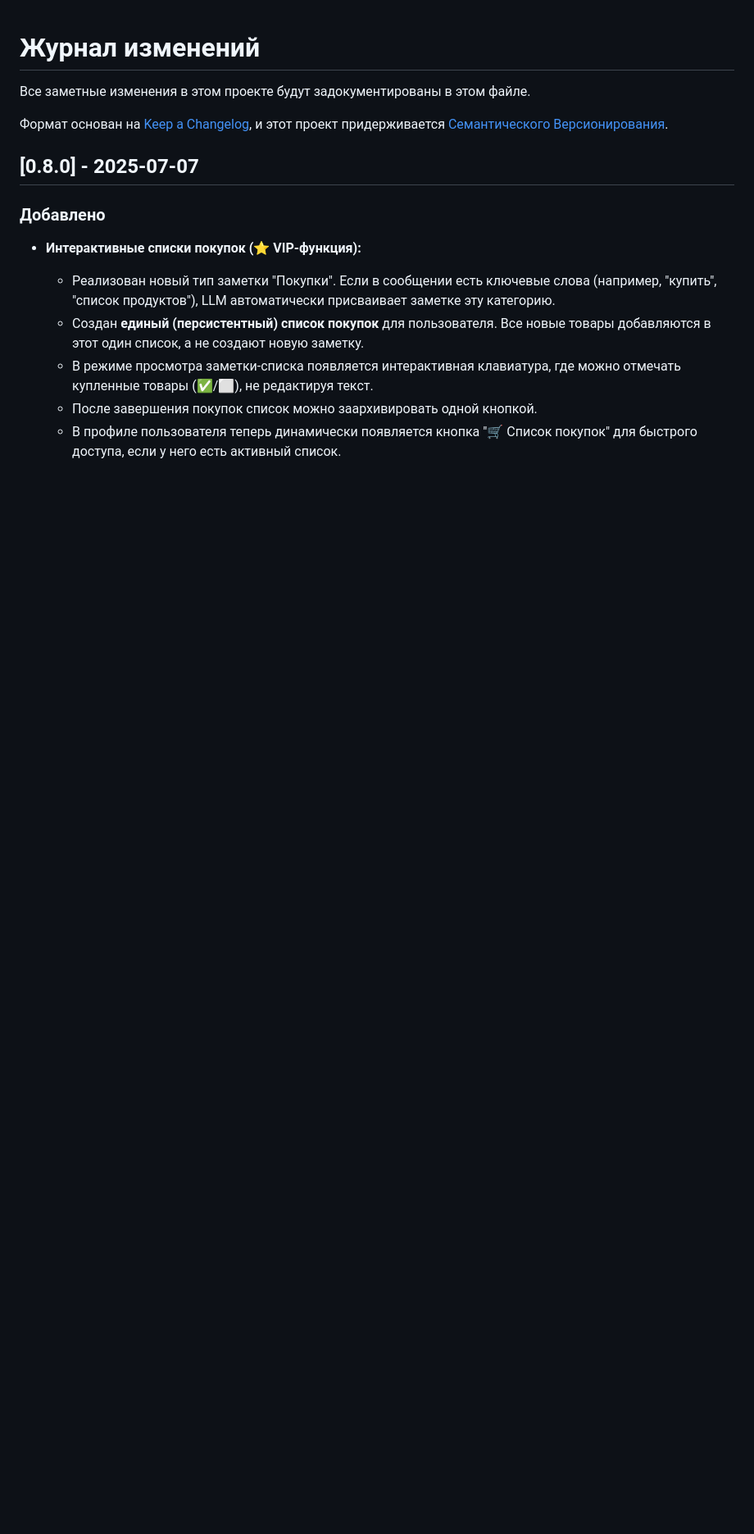
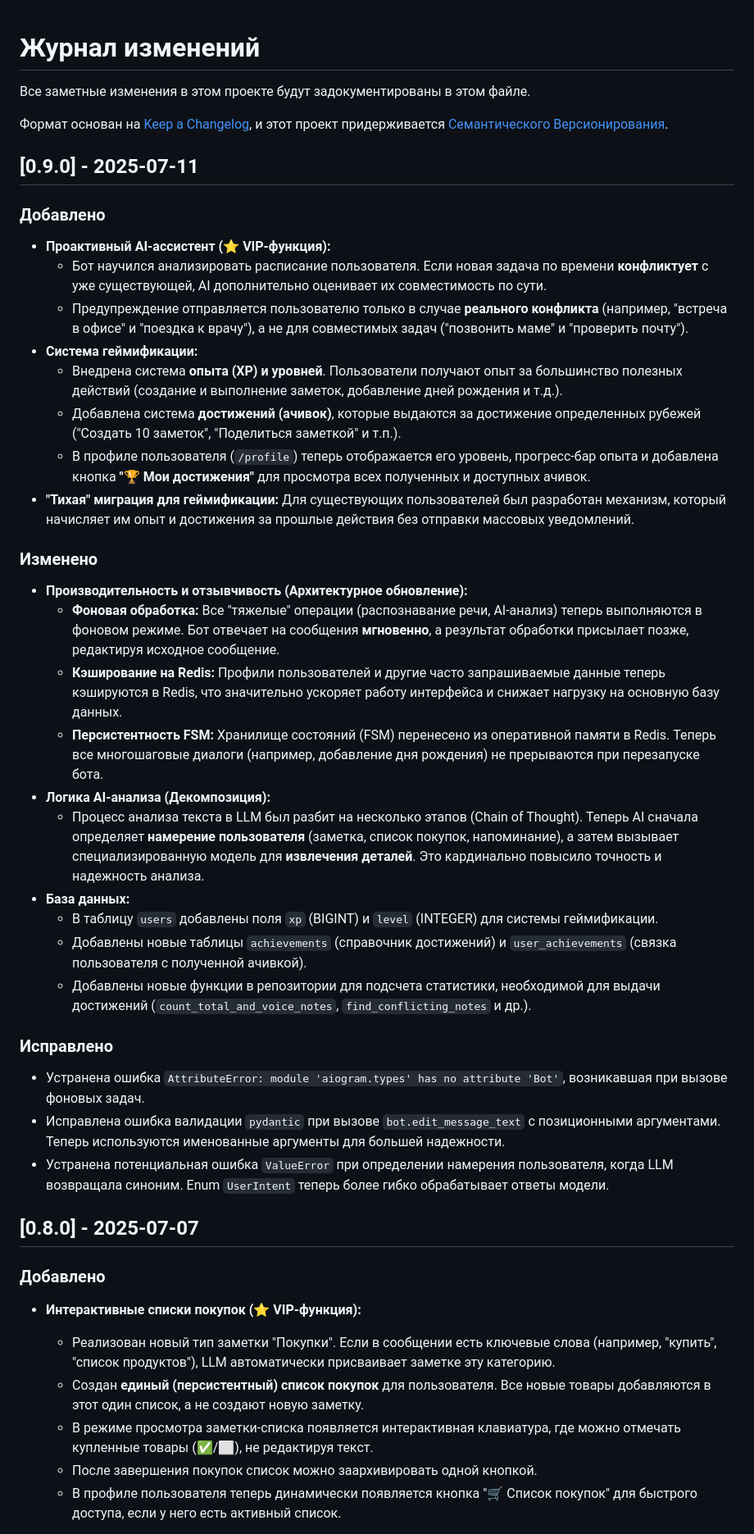
Before and after one commit to vadimkolobanov/VoiceNote-AI-Bot, a Markdown page: CHANGELOG.md, the part around the change. Shown at 82% size. Drawn GitHub-style; blank space fills up the shorter version.

```diff
--- a/CHANGELOG.md
+++ b/CHANGELOG.md
@@ -4,6 +4,37 @@
 
 Формат основан на [Keep a Changelog](https://keepachangelog.com/ru/1.0.0/),
 и этот проект придерживается [Семантического Версионирования](https://semver.org/lang/ru/spec/v2.0.0.html).
+
+## [0.9.0] - 2025-07-11
+
+### Добавлено
+*   **Проактивный AI-ассистент (⭐ VIP-функция):**
+    *   Бот научился анализировать расписание пользователя. Если новая задача по времени **конфликтует** с уже существующей, AI дополнительно оценивает их совместимость по сути.
+    *   Предупреждение отправляется пользователю только в случае **реального конфликта** (например, "встреча в офисе" и "поездка к врачу"), а не для совместимых задач ("позвонить маме" и "проверить почту").
+*   **Система геймификации:**
+    *   Внедрена система **опыта (XP) и уровней**. Пользователи получают опыт за большинство полезных действий (создание и выполнение заметок, добавление дней рождения и т.д.).
+    *   Добавлена система **достижений (ачивок)**, которые выдаются за достижение определенных рубежей ("Создать 10 заметок", "Поделиться заметкой" и т.п.).
+    *   В профиле пользователя (`/profile`) теперь отображается его уровень, прогресс-бар опыта и добавлена кнопка **"🏆 Мои достижения"** для просмотра всех полученных и доступных ачивок.
+*   **"Тихая" миграция для геймификации:** Для существующих пользователей был разработан механизм, который начисляет им опыт и достижения за прошлые действия без отправки массовых уведомлений.
+
+### Изменено
+*   **Производительность и отзывчивость (Архитектурное обновление):**
+    *   **Фоновая обработка:** Все "тяжелые" операции (распознавание речи, AI-анализ) теперь выполняются в фоновом режиме. Бот отвечает на сообщения **мгновенно**, а результат обработки присылает позже, редактируя исходное сообщение.
+    *   **Кэширование на Redis:** Профили пользователей и другие часто запрашиваемые данные теперь кэшируются в Redis, что значительно ускоряет работу интерфейса и снижает нагрузку на основную базу данных.
+    *   **Персистентность FSM:** Хранилище состояний (FSM) перенесено из оперативной памяти в Redis. Теперь все многошаговые диалоги (например, добавление дня рождения) не прерываются при перезапуске бота.
+*   **Логика AI-анализа (Декомпозиция):**
+    *   Процесс анализа текста в LLM был разбит на несколько этапов (Chain of Thought). Теперь AI сначала определяет **намерение пользователя** (заметка, список покупок, напоминание), а затем вызывает специализированную модель для **извлечения деталей**. Это кардинально повысило точность и надежность анализа.
+*   **База данных:**
+    *   В таблицу `users` добавлены поля `xp` (BIGINT) и `level` (INTEGER) для системы геймификации.
+    *   Добавлены новые таблицы `achievements` (справочник достижений) и `user_achievements` (связка пользователя с полученной ачивкой).
+    *   Добавлены новые функции в репозитории для подсчета статистики, необходимой для выдачи достижений (`count_total_and_voice_notes`, `find_conflicting_notes` и др.).
+
+### Исправлено
+*   Устранена ошибка `AttributeError: module 'aiogram.types' has no attribute 'Bot'`, возникавшая при вызове фоновых задач.
+*   Исправлена ошибка валидации `pydantic` при вызове `bot.edit_message_text` с позиционными аргументами. Теперь используются именованные аргументы для большей надежности.
+*   Устранена потенциальная ошибка `ValueError` при определении намерения пользователя, когда LLM возвращала синоним. Enum `UserIntent` теперь более гибко обрабатывает ответы модели.
+
+
 
 ## [0.8.0] - 2025-07-07
 
```
Also changed, not shown: README.md (+23 -30 lines).
